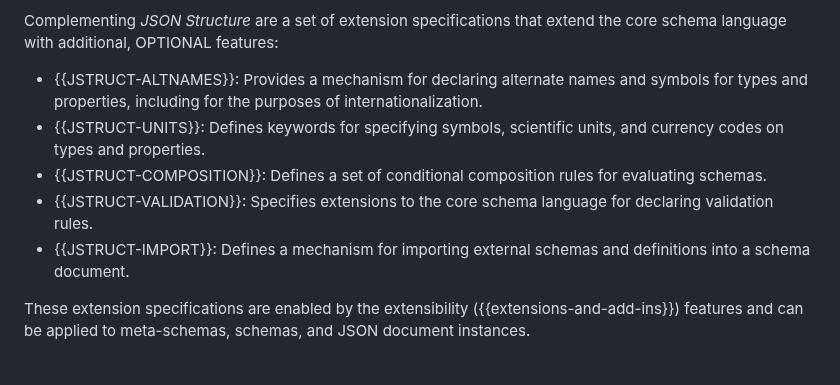
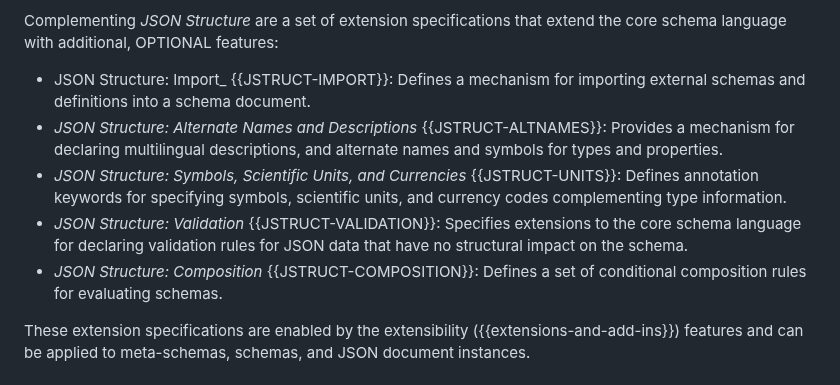
Before and after one commit to json-structure/core, a Markdown page: draft-vasters-httpapi-json-structure-core.md, the part around one of its changes. GitHub-like rendering.

Commit message:
reference tweaks
Signed-off-by: Clemens Vasters <clemens@vasters.com>

```diff
--- a/draft-vasters-httpapi-json-structure-core.md
+++ b/draft-vasters-httpapi-json-structure-core.md
@@ -95,17 +95,20 @@ validation purposes.
 Complementing _JSON Structure_ are a set of extension specifications that extend
 the core schema language with additional, OPTIONAL features:
 
-- {{JSTRUCT-ALTNAMES}}: Provides a mechanism for declaring alternate names and
-  symbols for types and properties, including for the purposes of
-  internationalization.
-- {{JSTRUCT-UNITS}}: Defines keywords for specifying symbols, scientific units,
-  and currency codes on types and properties.
-- {{JSTRUCT-COMPOSITION}}: Defines a set of conditional composition rules for
-  evaluating schemas.
-- {{JSTRUCT-VALIDATION}}: Specifies extensions to the core schema language for
-  declaring validation rules.
-- {{JSTRUCT-IMPORT}}: Defines a mechanism for importing external schemas and
-  definitions into a schema document.
+- JSON Structure: Import_ {{JSTRUCT-IMPORT}}: Defines a mechanism for importing
+  external schemas and definitions into a schema document.
+- _JSON Structure: Alternate Names and Descriptions_ {{JSTRUCT-ALTNAMES}}:
+  Provides a mechanism for declaring multilingual descriptions, and alternate
+  names and symbols for types and properties.
+- _JSON Structure: Symbols, Scientific Units, and Currencies_ {{JSTRUCT-UNITS}}:
+  Defines annotation keywords for specifying symbols, scientific units, and
+  currency codes complementing type information.
+- _JSON Structure: Validation_ {{JSTRUCT-VALIDATION}}: Specifies extensions to
+  the core schema language for declaring validation rules for JSON data that
+  have no structural impact on the schema.
+- _JSON Structure: Composition_ {{JSTRUCT-COMPOSITION}}: Defines a set of
+  conditional composition rules for evaluating schemas.
+
 
 These extension specifications are enabled by the extensibility
 ({{extensions-and-add-ins}}) features and can be applied to meta-schemas,
```
Also changed, not shown: other parts of draft-vasters-httpapi-json-structure-core.md (+1 -1 lines).
